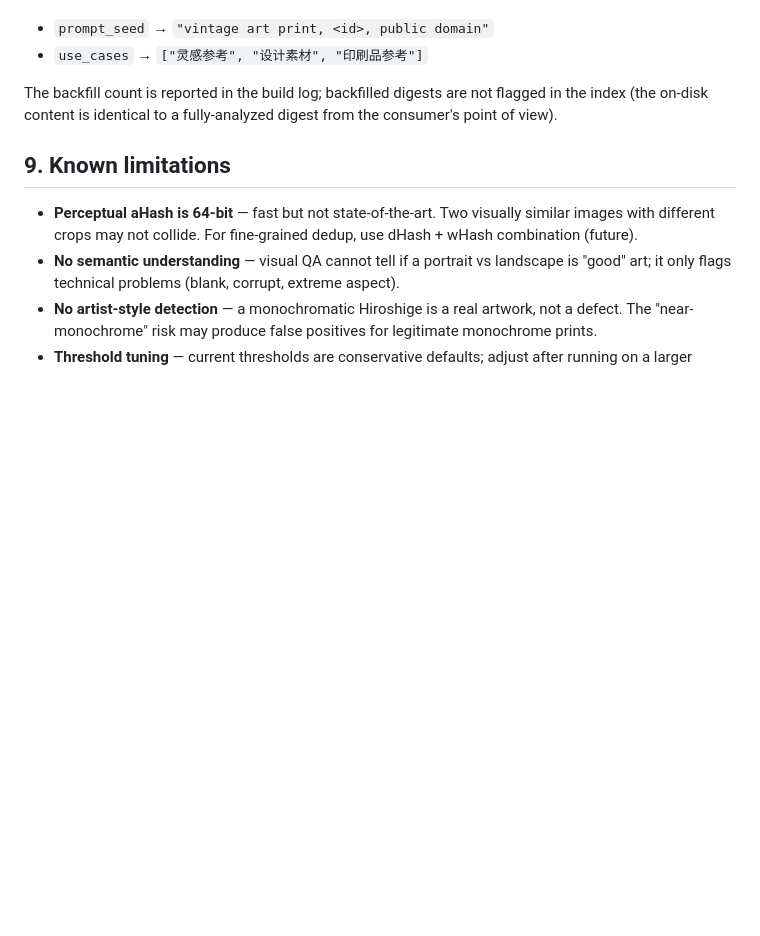
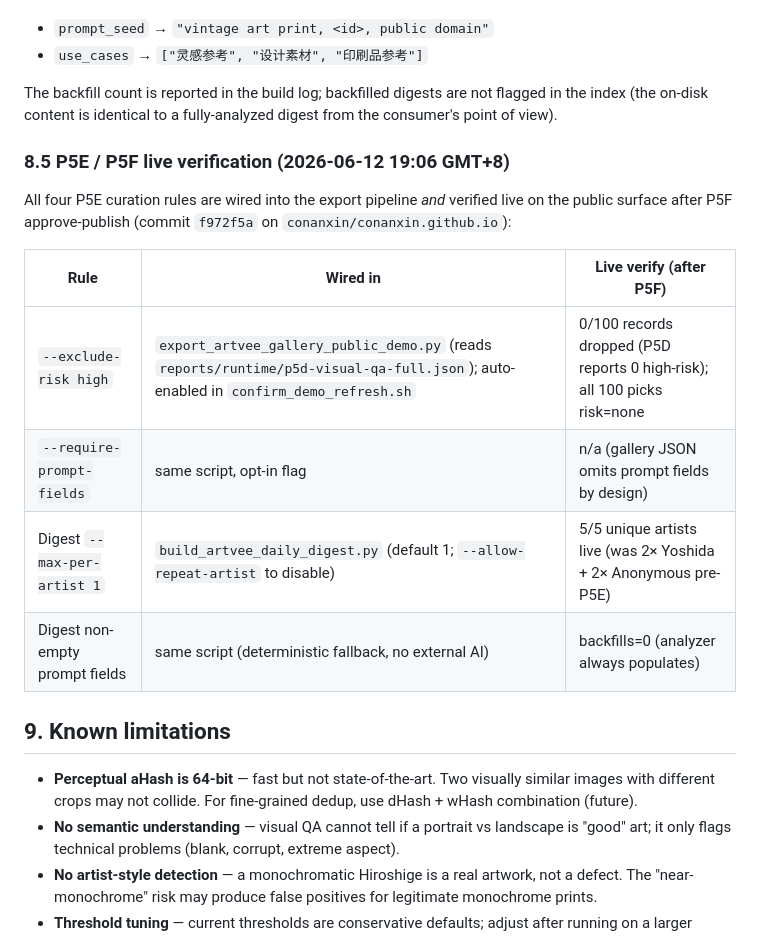
Before and after one commit to conanxin/artvee-gallery, a Markdown page: docs/VISUAL_QA.md, the part around the change. Drawn GitHub-style; blank space fills up the shorter version.

```diff
--- a/docs/VISUAL_QA.md
+++ b/docs/VISUAL_QA.md
@@ -203,6 +203,19 @@ digests are not flagged in the index (the on-disk content is
 identical to a fully-analyzed digest from the consumer's point of
 view).
 
+### 8.5 P5E / P5F live verification (2026-06-12 19:06 GMT+8)
+
+All four P5E curation rules are wired into the export pipeline
+*and* verified live on the public surface after P5F approve-publish
+(commit `f972f5a` on `conanxin/conanxin.github.io`):
+
+| Rule | Wired in | Live verify (after P5F) |
+| --- | --- | --- |
+| `--exclude-risk high` | `export_artvee_gallery_public_demo.py` (reads `reports/runtime/p5d-visual-qa-full.json`); auto-enabled in `confirm_demo_refresh.sh` | 0/100 records dropped (P5D reports 0 high-risk); all 100 picks risk=none |
+| `--require-prompt-fields` | same script, opt-in flag | n/a (gallery JSON omits prompt fields by design) |
+| Digest `--max-per-artist 1` | `build_artvee_daily_digest.py` (default 1; `--allow-repeat-artist` to disable) | 5/5 unique artists live (was 2× Yoshida + 2× Anonymous pre-P5E) |
+| Digest non-empty prompt fields | same script (deterministic fallback, no external AI) | backfills=0 (analyzer always populates) |
+
 ## 9. Known limitations
 
 - **Perceptual aHash is 64-bit** — fast but not state-of-the-art.
```
Also changed, not shown: docs/PROJECT_STATUS.md (+15 -0 lines), docs/ROADMAP.md (+29 -0 lines).
